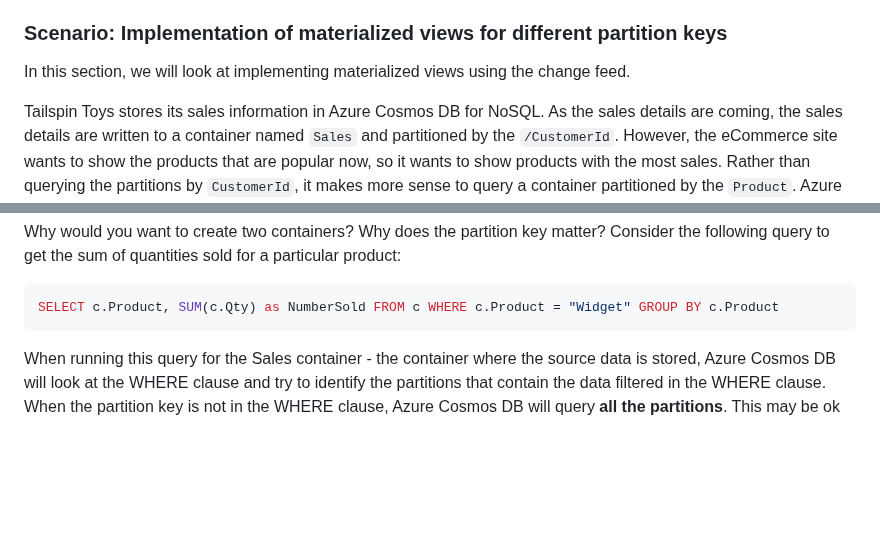
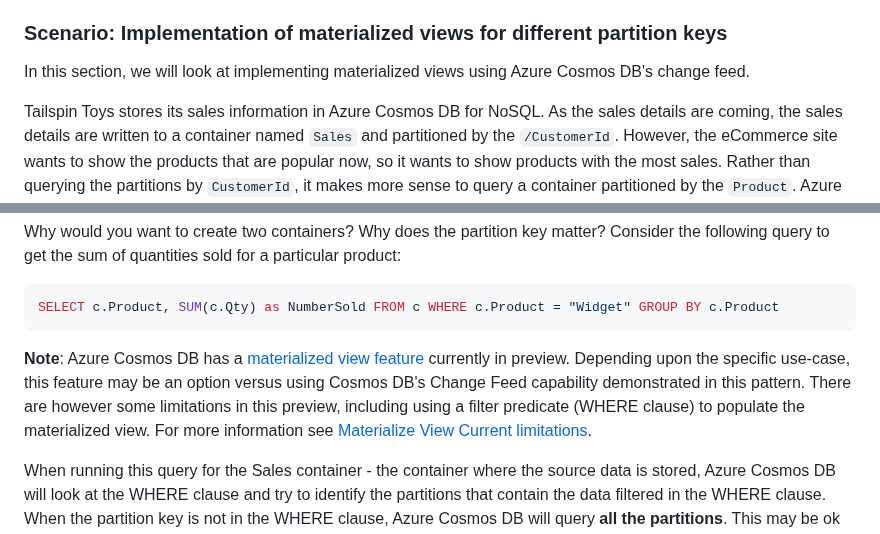
Before and after one commit to Azure-Samples/cosmos-db-design-patterns, a Markdown page: materialized-view/README.md, 2 parts joined by grey strips. Drawn GitHub-style; blank space fills up the shorter version.

Commit message:
add materialized view feature note

````diff
--- a/materialized-view/README.md
+++ b/materialized-view/README.md
@@ -42,7 +42,7 @@ In essence, materialized views serve as a performance-enhancing layer that strik
 
 ### Scenario: Implementation of materialized views for different partition keys
 
-In this section, we will look at implementing materialized views using the change feed.
+In this section, we will look at implementing materialized views using Azure Cosmos DB's change feed.
 
 Tailspin Toys stores its sales information in Azure Cosmos DB for NoSQL. As the sales details are coming, the sales details are written to a container named `Sales` and partitioned by the `/CustomerId`. However, the eCommerce site wants to show the products that are popular now, so it wants to show products with the most sales. Rather than querying the partitions by `CustomerId`, it makes more sense to query a container partitioned by the `Product`. Azure Cosmos DB's Change Feed can be used to create and maintain a materialized view of the sales data for faster and more efficient queries for the most popular products.
 
@@ -57,6 +57,8 @@ Why would you want to create two containers? Why does the partition key matter?
 ```sql
 SELECT c.Product, SUM(c.Qty) as NumberSold FROM c WHERE c.Product = "Widget" GROUP BY c.Product
 ```
+
+**Note**: Azure Cosmos DB has a [materialized view feature](https://learn.microsoft.com/azure/cosmos-db/nosql/materialized-views) currently in preview. Depending upon the specific use-case, this feature may be an option versus using Cosmos DB's Change Feed capability demonstrated in this pattern. There are however some limitations in this preview, including using a filter predicate (WHERE clause) to populate the materialized view. For more information see [Materialize View Current limitations](https://learn.microsoft.com/azure/cosmos-db/nosql/materialized-views?tabs=azure-portal#current-limitations).
 
 When running this query for the Sales container - the container where the source data is stored, Azure Cosmos DB will look at the WHERE clause and try to identify the partitions that contain the data filtered in the WHERE clause. When the partition key is not in the WHERE clause, Azure Cosmos DB will query **all the partitions**. This may be ok for small containers with 1-2 partitions (up to 100GB) or data. However, as the container grows, this query will get progressively slower and more expensive. In short, *it will not scale*.
 
````
